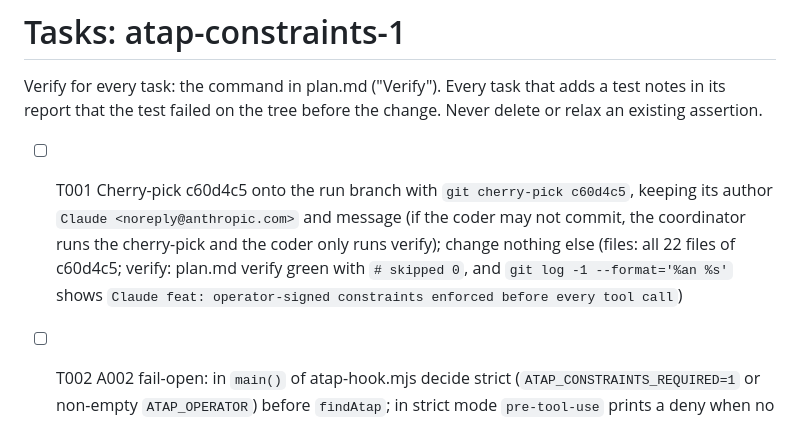
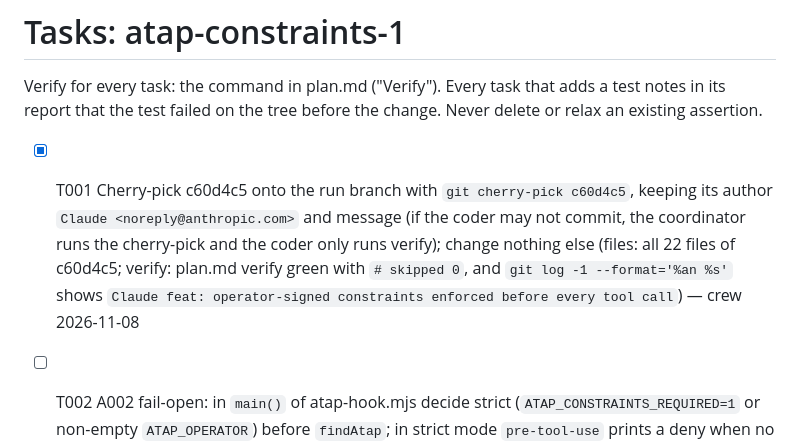
Before and after one commit to TunnelMind/atap, a Markdown page: specs/001-atap-constraints-1/tasks.md, the part around the change. GitHub-like rendering.

Commit message:
feat(crew): T001 Cherry-pick c60d4c5 onto the run branch with git
T001 is met. The cherry-pick is already on the branch as HEAD ed4444a, author Claude <noreply@anthropic.com>, with the expected message. Its patch is byte-identical to c60d4c5: `git diff HEAD^ HEAD` and `git diff c60d4c5^ c60d4c5` give the same sha1, 9efb2f6b…, and the --stat output is identical across 22 files. The coder correctly made no changes, and the worktree is clean. Acceptance check 2 says `git diff c60d4c5 HEAD` should be empty. It is not: it shows 158 added lines in 3 files under specs/001-atap-constraints-1. Those lines come from the parent spec commit ce8f242, which is not in c60d4c5's history, so this is expected. Outside specs/ the diff is 0 lines, which is what the check is really asking. The loop's verify run on this diff exited 0 with the plugin at 35/35 and `# skipped 0`. Retire/rename/replace: none. `git show -M --summary HEAD` lists no renames or deletions. The commit only adds things: constraints in atap-js and atap-cli, new code_crew profile event types, and plugin 0.2.0. Its public mentions are updated in the same commit: CHANGELOG.md, packages/atap-cli/README.md and plugins/claude-code/README.md.

Task: - [ ] T001 Cherry-pick c60d4c5 onto the run branch with `git cherry-pick c60d4c5`, keeping its author `Claude <noreply@anthropic.com>` and message (if the coder may not commit, the coordinator runs the cherry-pick and the coder only runs verify); change nothing else (files: all 22 files of c60d4c5;
Run: atap-constraints-1 (supervisor + coder + QA)

Co-Authored-By: Claude <noreply@anthropic.com>

```diff
--- a/specs/001-atap-constraints-1/tasks.md
+++ b/specs/001-atap-constraints-1/tasks.md
@@ -2,7 +2,7 @@
 
 Verify for every task: the command in plan.md ("Verify"). Every task that adds a test notes in its report that the test failed on the tree before the change. Never delete or relax an existing assertion.
 
-- [ ] T001 Cherry-pick c60d4c5 onto the run branch with `git cherry-pick c60d4c5`, keeping its author `Claude <noreply@anthropic.com>` and message (if the coder may not commit, the coordinator runs the cherry-pick and the coder only runs verify); change nothing else (files: all 22 files of c60d4c5; verify: plan.md verify green with `# skipped 0`, and `git log -1 --format='%an %s'` shows `Claude feat: operator-signed constraints enforced before every tool call`)
+- [x] T001 Cherry-pick c60d4c5 onto the run branch with `git cherry-pick c60d4c5`, keeping its author `Claude <noreply@anthropic.com>` and message (if the coder may not commit, the coordinator runs the cherry-pick and the coder only runs verify); change nothing else (files: all 22 files of c60d4c5; verify: plan.md verify green with `# skipped 0`, and `git log -1 --format='%an %s'` shows `Claude feat: operator-signed constraints enforced before every tool call`) — crew 2026-11-08
 - [ ] T002 A002 fail-open: in `main()` of atap-hook.mjs decide strict (`ATAP_CONSTRAINTS_REQUIRED=1` or non-empty `ATAP_OPERATOR`) before `findAtap`; in strict mode `pre-tool-use` prints a deny when no `.atap/` is found, when stdin is malformed, or when the handler throws; with neither set stay a silent no-op; update the header comment and README "Fails closed" bullet; create `test/probes.test.mjs` (real hook + CLI harness as in test/constraints.test.mjs) with the A002 rows: no .atap + REQUIRED → deny, no .atap + ATAP_OPERATOR → deny, malformed stdin + ATAP_OPERATOR → deny, throwing handler + strict → deny, plus control rows: no .atap and neither set → no output, malformed stdin with .atap and neither set → no output (files: plugins/claude-code/scripts/atap-hook.mjs, plugins/claude-code/test/probes.test.mjs, plugins/claude-code/test/constraints.test.mjs, plugins/claude-code/README.md; verify: plan.md verify, new rows fail on T001's tree)
 - [ ] T003 A003 other shells: add `shellCommand(call)` (string `tool_input.command`, else string `script`) in packages/atap-js/src/constraints.ts and use it in `ruleMatches` (`commands`) and `selfProtection` (name tripwire) instead of `tool_name === 'Bash'`; update the `commands` doc comment ("Bash only") and README; add unit tests and probe rows: PowerShell `Remove-Item .atap/constraints.jsonl` → deny, mcp__wsl__run `rm .atap/constraints.jsonl` → deny, `{tools:["mcp__*"], commands:["git push*"]}` on mcp__wsl__run `git push` → deny, a tool with `{script: "git push"}` → deny, a non-shell MCP tool with a path arg still path-checked (files: packages/atap-js/src/constraints.ts, packages/atap-js/test/constraints.test.mjs, plugins/claude-code/test/probes.test.mjs, plugins/claude-code/README.md; verify: plan.md verify)
 - [ ] T004 A004 Windows paths: add optional `windows` to `EvalContext`; windows mode when it is set or `projectRoot` is a drive-letter path; in that mode `normalise`/`canon`/`relativeTo` and the tripwire treat `\` as a separator, `X:`/`\\` as absolute and fold drive + case; `decide` in packages/atap-cli/src/constraints.ts accepts a drive-letter `cwd` and sets `windows` on win32; POSIX unchanged; unit tests: Write `C:\p\.atap\constraints.jsonl` → deny, Write `C:\p\secrets\k` under `secrets/**` → deny, `c:/P/Secrets/k` → deny, relative `secrets\k` with cwd `C:\p` → deny, `C:\p\docs\a` → allow, and on POSIX `secrets/a\..\..\b` under `secrets/**` → still deny; add the two prompt rows to probes.test.mjs as `evaluateCall` rows (packages/atap-js/dist); README Windows sentence matches what is proven (files: packages/atap-js/src/constraints.ts, packages/atap-js/test/constraints.test.mjs, packages/atap-cli/src/constraints.ts, packages/atap-cli/test/constraints.test.mjs, plugins/claude-code/test/probes.test.mjs, plugins/claude-code/README.md; verify: plan.md verify)
```
